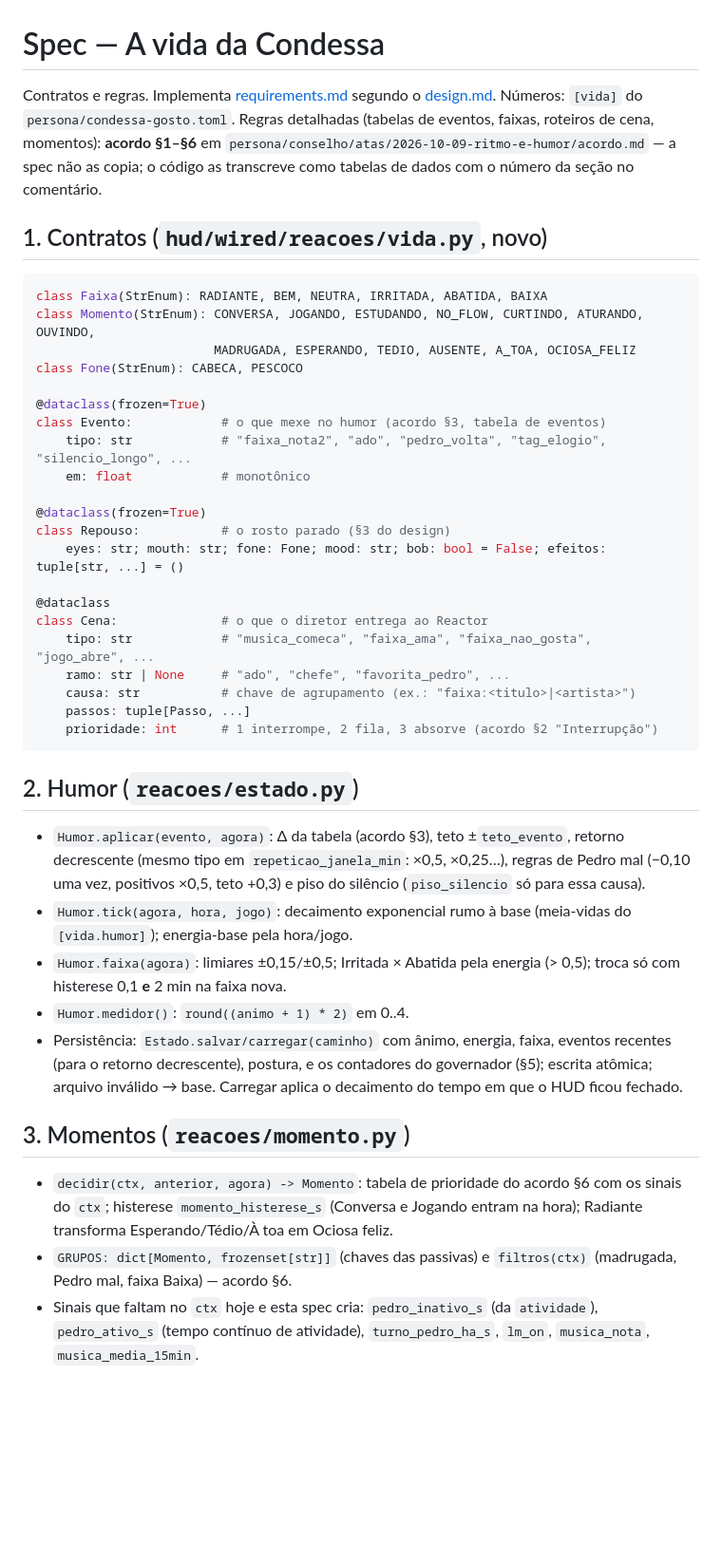
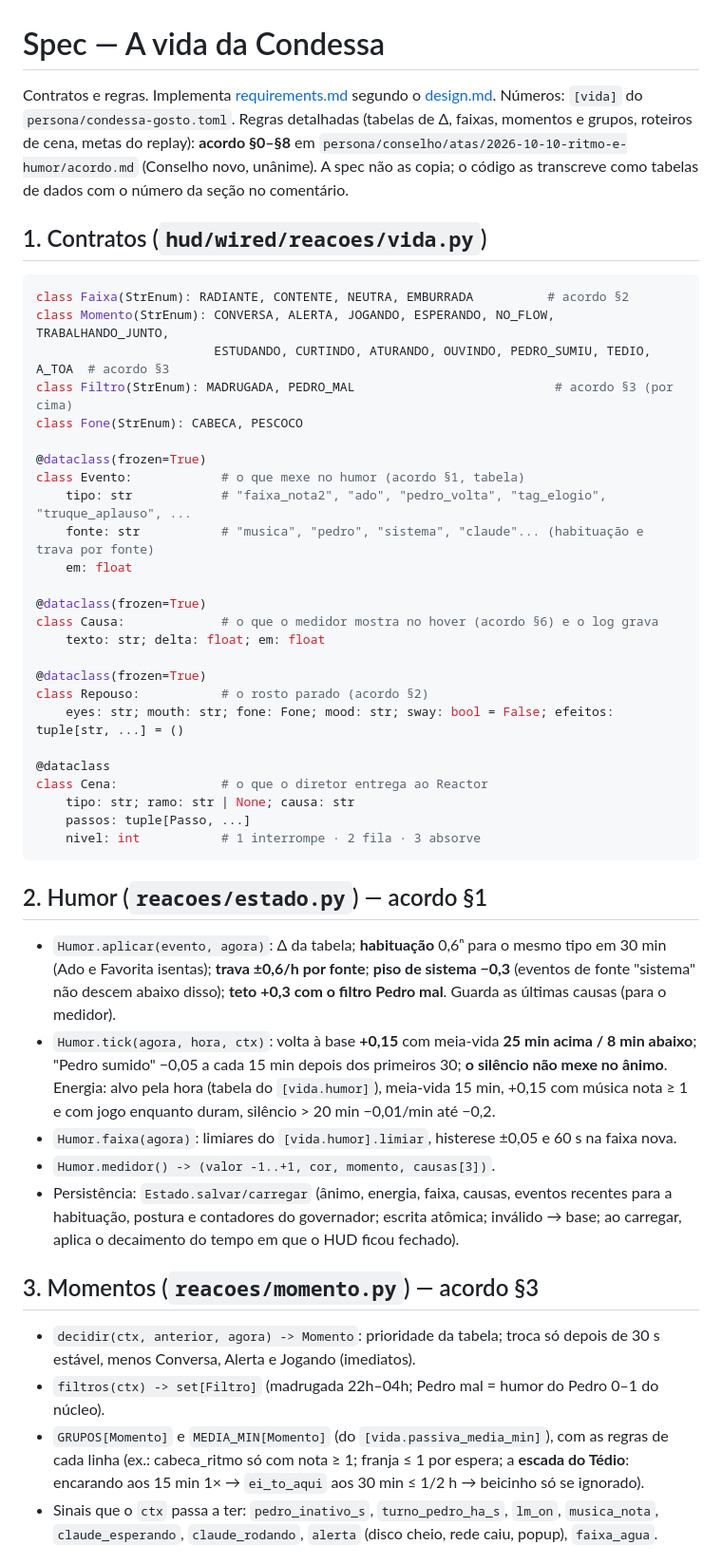
Before and after one commit to DeJunior007/magi-assistant-ai, a Markdown page: specs/condessa-vida/spec.md, the part around one of its changes. Shown at 95% size. Rendered like a GitHub page; blank space fills up the shorter version.

````diff
--- a/specs/condessa-vida/spec.md
+++ b/specs/condessa-vida/spec.md
@@ -1,56 +1,62 @@
 # Spec — A vida da Condessa
 
 Contratos e regras. Implementa [requirements.md](requirements.md) segundo o [design.md](design.md).
-Números: `[vida]` do `persona/condessa-gosto.toml`. Regras detalhadas (tabelas de eventos, faixas,
-roteiros de cena, momentos): **acordo §1–§6** em
-`persona/conselho/atas/2026-10-09-ritmo-e-humor/acordo.md` — a spec não as copia; o código as
-transcreve como tabelas de dados com o número da seção no comentário.
+Números: `[vida]` do `persona/condessa-gosto.toml`. Regras detalhadas (tabelas de Δ, faixas,
+momentos e grupos, roteiros de cena, metas do replay): **acordo §0–§8** em
+`persona/conselho/atas/2026-10-10-ritmo-e-humor/acordo.md` (Conselho novo, unânime). A spec não as
+copia; o código as transcreve como tabelas de dados com o número da seção no comentário.
 
-## 1. Contratos (`hud/wired/reacoes/vida.py`, novo)
+## 1. Contratos (`hud/wired/reacoes/vida.py`)
 ```python
-class Faixa(StrEnum): RADIANTE, BEM, NEUTRA, IRRITADA, ABATIDA, BAIXA
-class Momento(StrEnum): CONVERSA, JOGANDO, ESTUDANDO, NO_FLOW, CURTINDO, ATURANDO, OUVINDO,
-                        MADRUGADA, ESPERANDO, TEDIO, AUSENTE, A_TOA, OCIOSA_FELIZ
+class Faixa(StrEnum): RADIANTE, CONTENTE, NEUTRA, EMBURRADA          # acordo §2
+class Momento(StrEnum): CONVERSA, ALERTA, JOGANDO, ESPERANDO, NO_FLOW, TRABALHANDO_JUNTO,
+                        ESTUDANDO, CURTINDO, ATURANDO, OUVINDO, PEDRO_SUMIU, TEDIO, A_TOA  # acordo §3
+class Filtro(StrEnum): MADRUGADA, PEDRO_MAL                           # acordo §3 (por cima)
 class Fone(StrEnum): CABECA, PESCOCO
 
 @dataclass(frozen=True)
-class Evento:            # o que mexe no humor (acordo §3, tabela de eventos)
-    tipo: str            # "faixa_nota2", "ado", "pedro_volta", "tag_elogio", "silencio_longo", ...
-    em: float            # monotônico
+class Evento:            # o que mexe no humor (acordo §1, tabela)
+    tipo: str            # "faixa_nota2", "ado", "pedro_volta", "tag_elogio", "truque_aplauso", ...
+    fonte: str           # "musica", "pedro", "sistema", "claude"... (habituação e trava por fonte)
+    em: float
 
 @dataclass(frozen=True)
-class Repouso:           # o rosto parado (§3 do design)
-    eyes: str; mouth: str; fone: Fone; mood: str; bob: bool = False; efeitos: tuple[str, ...] = ()
+class Causa:             # o que o medidor mostra no hover (acordo §6) e o log grava
+    texto: str; delta: float; em: float
+
+@dataclass(frozen=True)
+class Repouso:           # o rosto parado (acordo §2)
+    eyes: str; mouth: str; fone: Fone; mood: str; sway: bool = False; efeitos: tuple[str, ...] = ()
 
 @dataclass
 class Cena:              # o que o diretor entrega ao Reactor
-    tipo: str            # "musica_comeca", "faixa_ama", "faixa_nao_gosta", "jogo_abre", ...
-    ramo: str | None     # "ado", "chefe", "favorita_pedro", ...
-    causa: str           # chave de agrupamento (ex.: "faixa:<titulo>|<artista>")
+    tipo: str; ramo: str | None; causa: str
     passos: tuple[Passo, ...]
-    prioridade: int      # 1 interrompe, 2 fila, 3 absorve (acordo §2 "Interrupção")
+    nivel: int           # 1 interrompe · 2 fila · 3 absorve
 ```
 
-## 2. Humor (`reacoes/estado.py`)
-- `Humor.aplicar(evento, agora)`: Δ da tabela (acordo §3), teto ±`teto_evento`, retorno decrescente
-  (mesmo tipo em `repeticao_janela_min`: ×0,5, ×0,25…), regras de Pedro mal (−0,10 uma vez,
-  positivos ×0,5, teto +0,3) e piso do silêncio (`piso_silencio` só para essa causa).
-- `Humor.tick(agora, hora, jogo)`: decaimento exponencial rumo à base (meia-vidas do `[vida.humor]`);
-  energia-base pela hora/jogo.
-- `Humor.faixa(agora)`: limiares ±0,15/±0,5; Irritada × Abatida pela energia (> 0,5); troca só com
-  histerese 0,1 **e** 2 min na faixa nova.
-- `Humor.medidor()`: `round((animo + 1) * 2)` em 0..4.
-- Persistência: `Estado.salvar/carregar(caminho)` com ânimo, energia, faixa, eventos recentes (para
-  o retorno decrescente), postura, e os contadores do governador (§5); escrita atômica; arquivo
-  inválido → base. Carregar aplica o decaimento do tempo em que o HUD ficou fechado.
+## 2. Humor (`reacoes/estado.py`) — acordo §1
+- `Humor.aplicar(evento, agora)`: Δ da tabela; **habituação** 0,6ⁿ para o mesmo tipo em 30 min (Ado e
+  Favorita isentas); **trava ±0,6/h por fonte**; **piso de sistema −0,3** (eventos de fonte "sistema"
+  não descem abaixo disso); **teto +0,3 com o filtro Pedro mal**. Guarda as últimas causas (para o
+  medidor).
+- `Humor.tick(agora, hora, ctx)`: volta à base **+0,15** com meia-vida **25 min acima / 8 min abaixo**;
+  "Pedro sumido" −0,05 a cada 15 min depois dos primeiros 30; **o silêncio não mexe no ânimo**.
+  Energia: alvo pela hora (tabela do `[vida.humor]`), meia-vida 15 min, +0,15 com música nota ≥ 1 e
+  com jogo enquanto duram, silêncio > 20 min −0,01/min até −0,2.
+- `Humor.faixa(agora)`: limiares do `[vida.humor].limiar`, histerese ±0,05 e 60 s na faixa nova.
+- `Humor.medidor() -> (valor -1..+1, cor, momento, causas[3])`.
+- Persistência: `Estado.salvar/carregar` (ânimo, energia, faixa, causas, eventos recentes para a
+  habituação, postura e contadores do governador; escrita atômica; inválido → base; ao carregar,
+  aplica o decaimento do tempo em que o HUD ficou fechado).
 
-## 3. Momentos (`reacoes/momento.py`)
-- `decidir(ctx, anterior, agora) -> Momento`: tabela de prioridade do acordo §6 com os sinais do
-  `ctx`; histerese `momento_histerese_s` (Conversa e Jogando entram na hora); Radiante transforma
-  Esperando/Tédio/À toa em Ociosa feliz.
-- `GRUPOS: dict[Momento, frozenset[str]]` (chaves das passivas) e `filtros(ctx)` (madrugada, Pedro
-  mal, faixa Baixa) — acordo §6.
-- Sinais que faltam no `ctx` hoje e esta spec cria: `pedro_inativo_s` (da `atividade`),
-  `pedro_ativo_s` (tempo contínuo de atividade), `turno_pedro_ha_s`, `lm_on`, `musica_nota`,
-  `musica_media_15min`.
+## 3. Momentos (`reacoes/momento.py`) — acordo §3
+- `decidir(ctx, anterior, agora) -> Momento`: prioridade da tabela; troca só depois de 30 s estável,
+  menos Conversa, Alerta e Jogando (imediatos).
+- `filtros(ctx) -> set[Filtro]` (madrugada 22h–04h; Pedro mal = humor do Pedro 0–1 do núcleo).
+- `GRUPOS[Momento]` e `MEDIA_MIN[Momento]` (do `[vida.passiva_media_min]`), com as regras de cada linha
+  (ex.: cabeca_ritmo só com nota ≥ 1; franja ≤ 1 por espera; a **escada do Tédio**: encarando aos 15 min
+  1× → `ei_to_aqui` aos 30 min ≤ 1/2 h → beicinho só se ignorado).
+- Sinais que o `ctx` passa a ter: `pedro_inativo_s`, `turno_pedro_ha_s`, `lm_on`, `musica_nota`,
+  `claude_esperando`, `claude_rodando`, `alerta` (disco cheio, rede caiu, popup), `faixa_agua`.
 
````
Also changed, not shown: other parts of specs/condessa-vida/spec.md (+62 -56 lines), specs/condessa-vida/requirements.md (+4 -3 lines), specs/condessa-vida/tasks.md (+13 -13 lines).
